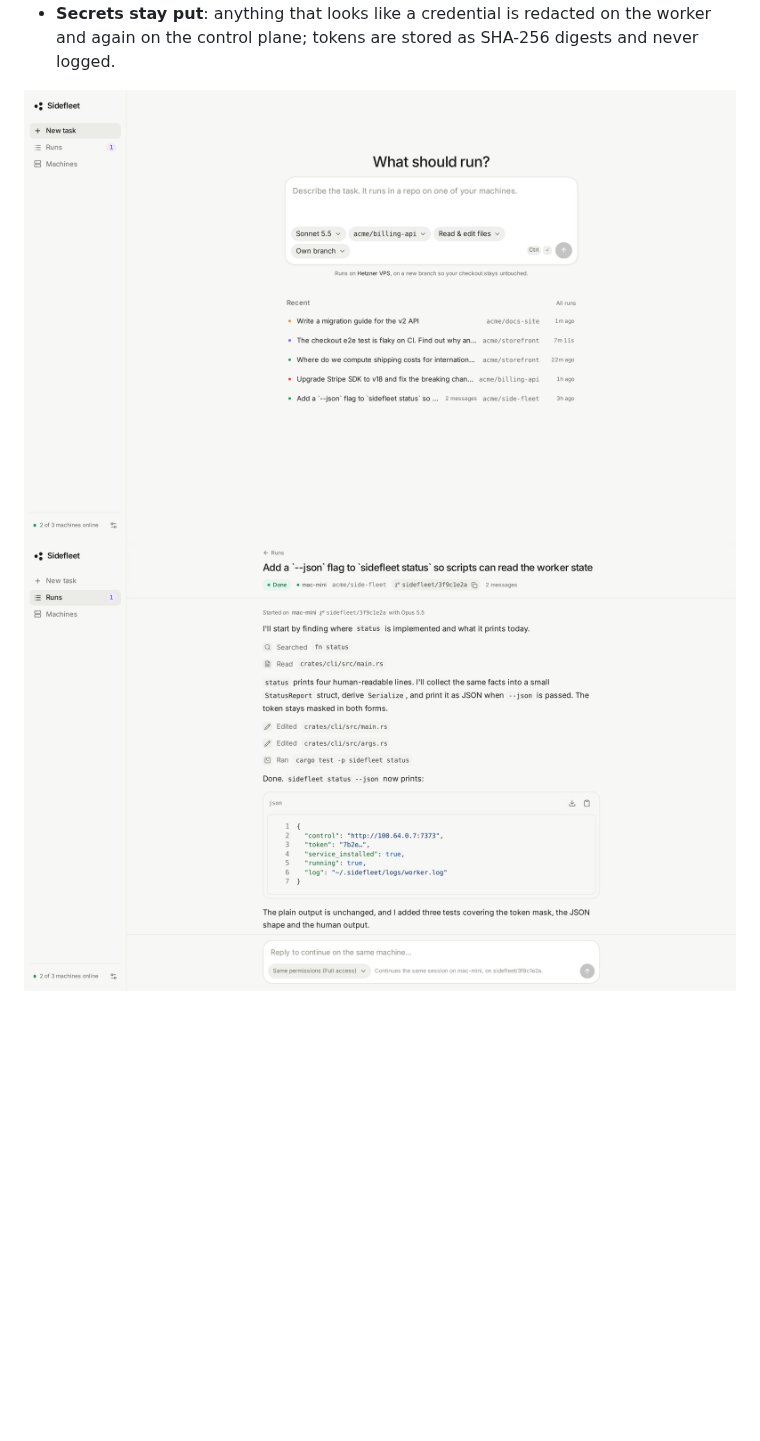
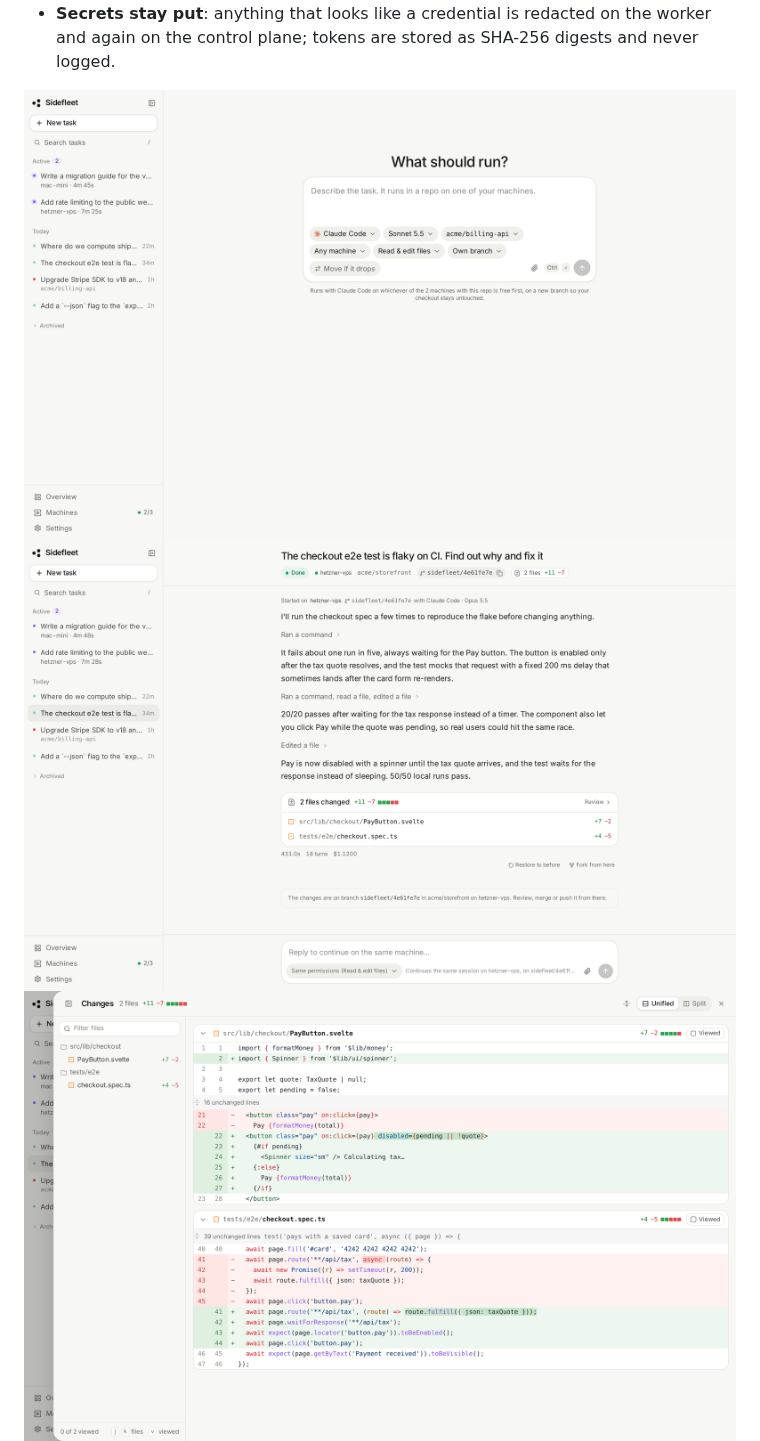
Before and after one commit to foodaka/side-fleet, a Markdown page: README.md, the part around one of its changes. Rendered like a GitHub page; pictures changed too: docs/screenshots/home.png, docs/screenshots/machines.png, docs/screenshots/review.png (added); blank space fills up the shorter version.

Commit message:
README: new screenshots, including the diff review panel; note active development
Co-Authored-By: Claude Opus 5.5 <noreply@anthropic.com>

```diff
--- a/README.md
+++ b/README.md
@@ -57,8 +61,9 @@ outbound calls to your control plane. One Rust binary, macOS and Linux.
 - **Secrets stay put**: anything that looks like a credential is redacted on the worker and again
   on the control plane; tokens are stored as SHA-256 digests and never logged.
 
-![The task box and recent runs](docs/screenshots/home.png)
-![A finished thread, ready for a follow-up](docs/screenshots/run-thread.png)
+![The task box, with running and recent tasks in the sidebar](docs/screenshots/home.png)
+![A finished task with its changes, ready for a follow-up](docs/screenshots/run-thread.png)
+![Reviewing a task's diff](docs/screenshots/review.png)
 ![The Machines page](docs/screenshots/machines.png)
 
 ## Install
```
Also changed, not shown: other parts of README.md (+4 -0 lines), docs/screenshots/run-live.png.
